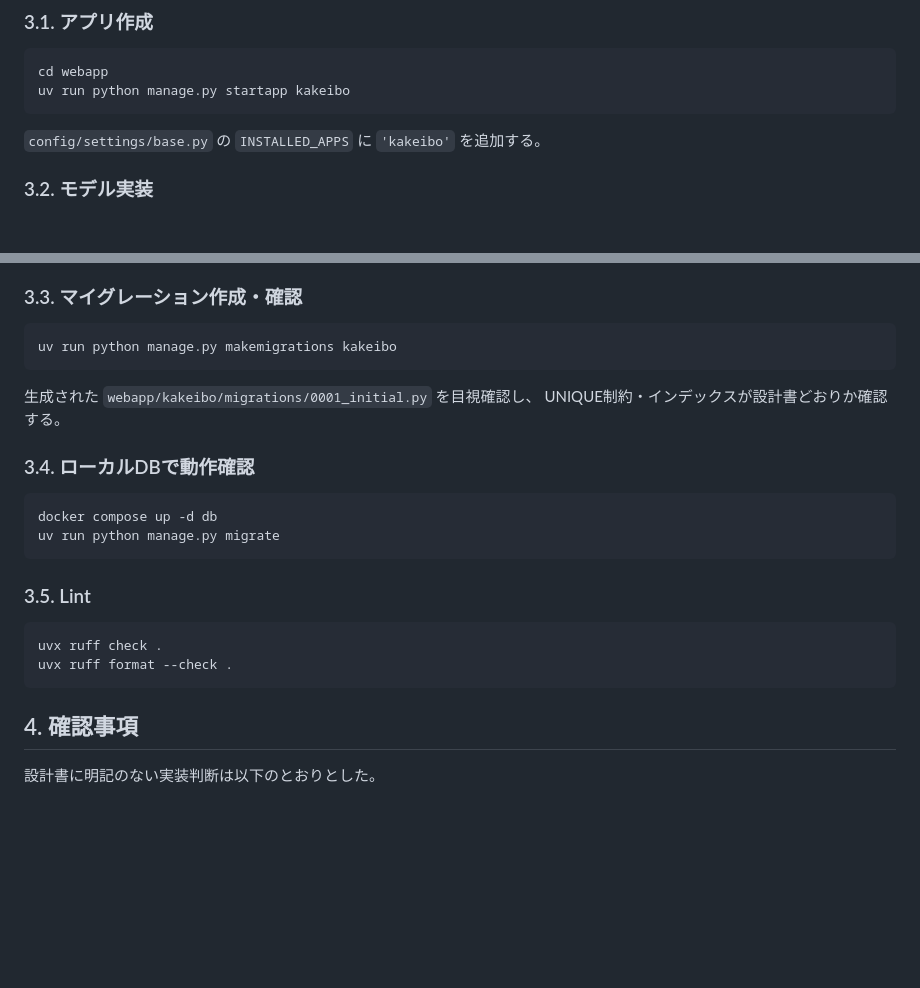
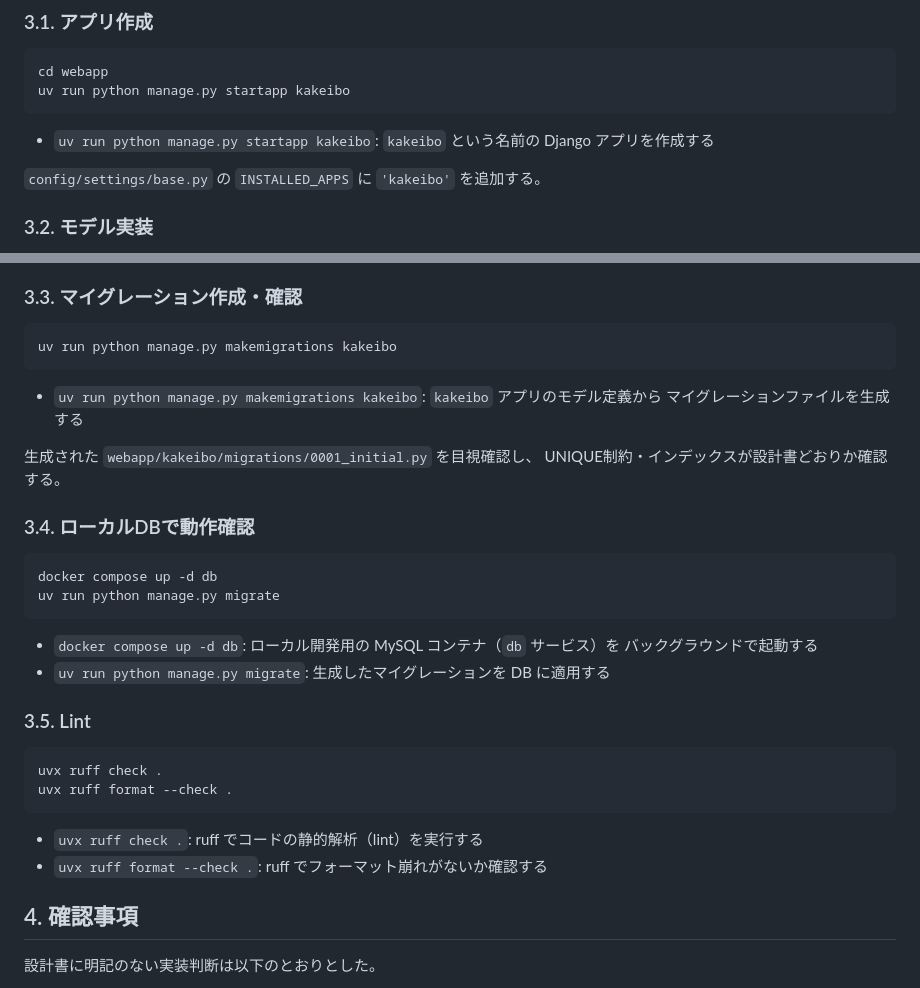
Before and after one commit to Seiya-Nakagawa/kakeibo, a Markdown page: docs/03.構築/02_データベースモデル・マイグレーション実装.md, 2 parts joined by grey strips. Rendered like a GitHub page; blank space fills up the shorter version.

````diff
--- a/docs/03.構築/02_データベースモデル・マイグレーション実装.md
+++ b/docs/03.構築/02_データベースモデル・マイグレーション実装.md
@@ -25,6 +25,8 @@ cd webapp
 uv run python manage.py startapp kakeibo
 ```
 
+- `uv run python manage.py startapp kakeibo`: `kakeibo` という名前の Django アプリを作成する
+
 `config/settings/base.py` の `INSTALLED_APPS` に `'kakeibo'` を追加する。
 
 ### 3.2. モデル実装
@@ -47,6 +49,9 @@ uv run python manage.py startapp kakeibo
 uv run python manage.py makemigrations kakeibo
 ```
 
+- `uv run python manage.py makemigrations kakeibo`: `kakeibo` アプリのモデル定義から
+  マイグレーションファイルを生成する
+
 生成された `webapp/kakeibo/migrations/0001_initial.py` を目視確認し、
 UNIQUE制約・インデックスが設計書どおりか確認する。
 
@@ -57,12 +62,19 @@ docker compose up -d db
 uv run python manage.py migrate
 ```
 
+- `docker compose up -d db`: ローカル開発用の MySQL コンテナ（`db` サービス）を
+  バックグラウンドで起動する
+- `uv run python manage.py migrate`: 生成したマイグレーションを DB に適用する
+
 ### 3.5. Lint
 
 ```bash
 uvx ruff check .
 uvx ruff format --check .
 ```
+
+- `uvx ruff check .`: ruff でコードの静的解析（lint）を実行する
+- `uvx ruff format --check .`: ruff でフォーマット崩れがないか確認する
 
 ## 4. 確認事項
 
````
Also changed, not shown: docs/03.構築/01_Djangoプロジェクトの初期構築.md (+9 -0 lines).
